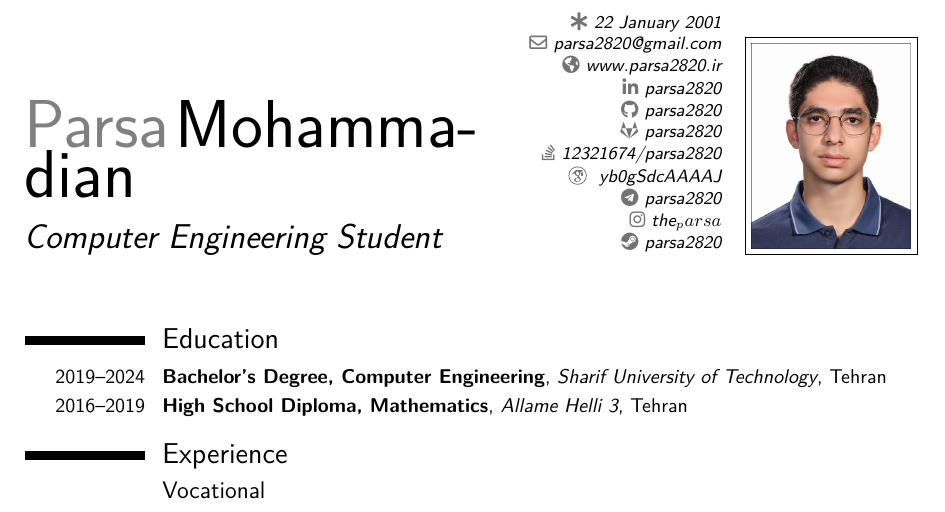
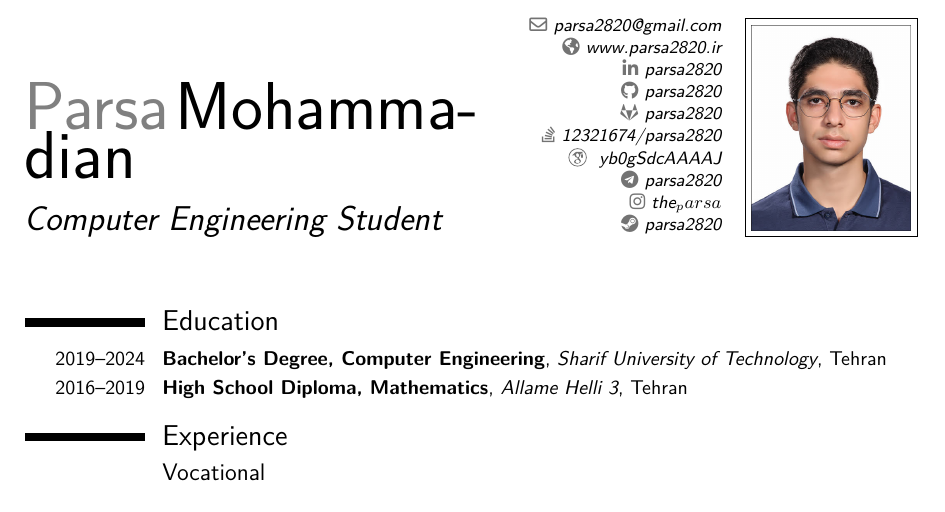
Before and after one commit to Parsa2820/cv, a LaTeX CV (main.tex): part of page 1 of 2, cut at the place of the change. Compiled offline with pdfLaTeX.

Commit message:
Update main.tex

```diff
--- a/main.tex
+++ b/main.tex
@@ -35,7 +35,7 @@
 % personal data
 \name{Parsa}{Mohammadian}
 \title{Computer Engineering Student}                               % optional, remove / comment the line if not wanted
-\born{22 January 2001}                             % optional, remove / comment the line if not wanted
+% \born{22 January 2001}                             % optional, remove / comment the line if not wanted
 % \address{street and number}{postcode city}{country}% optional, remove / comment the line if not wanted; the "postcode city" and "country" arguments can be omitted or provided empty
 % \phone[mobile]{+1~(234)~567~890}                   % optional, remove / comment the line if not wanted; the optional "type" of the phone can be "mobile" (default), "fixed" or "fax"
 % \phone[fixed]{+2~(345)~678~901}
```
